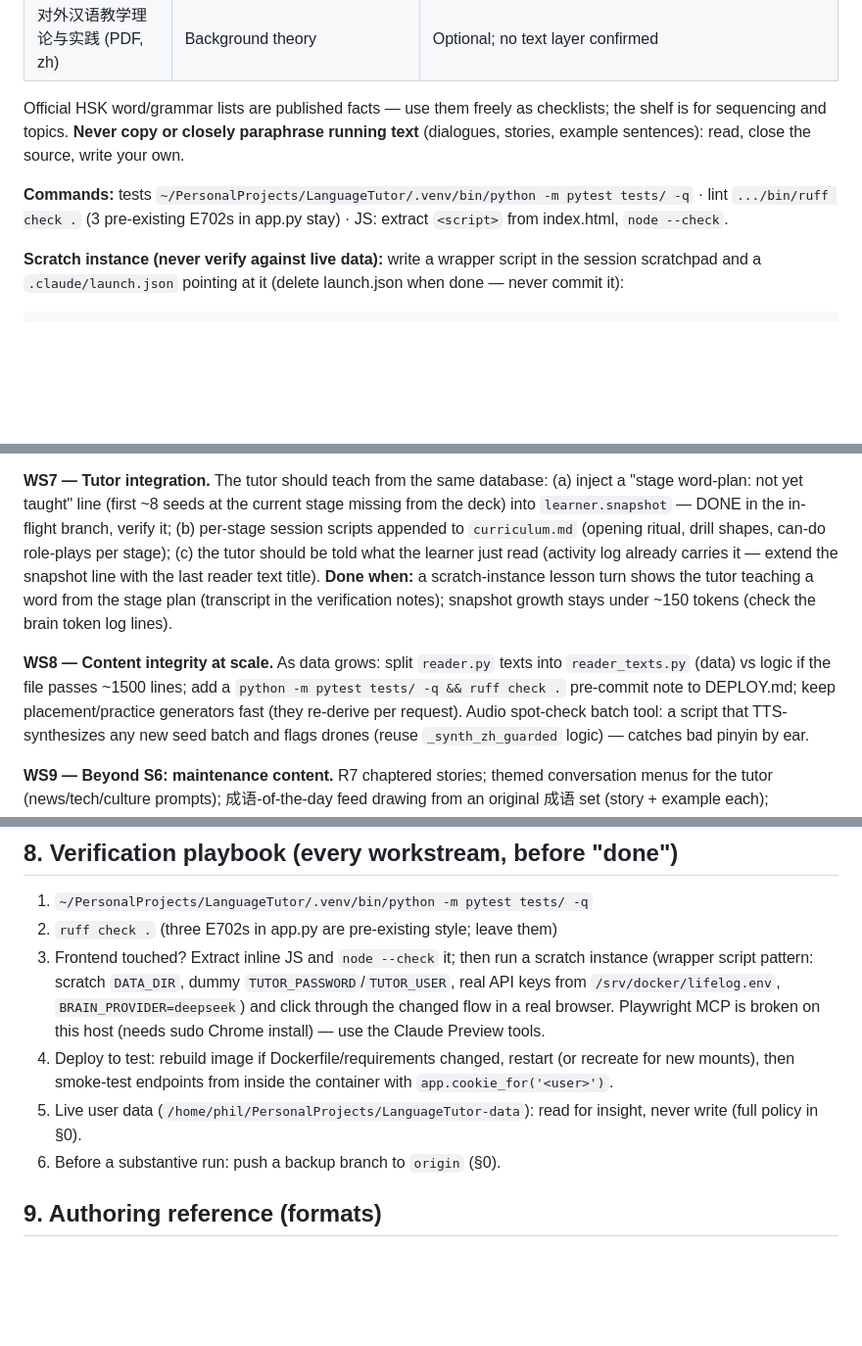
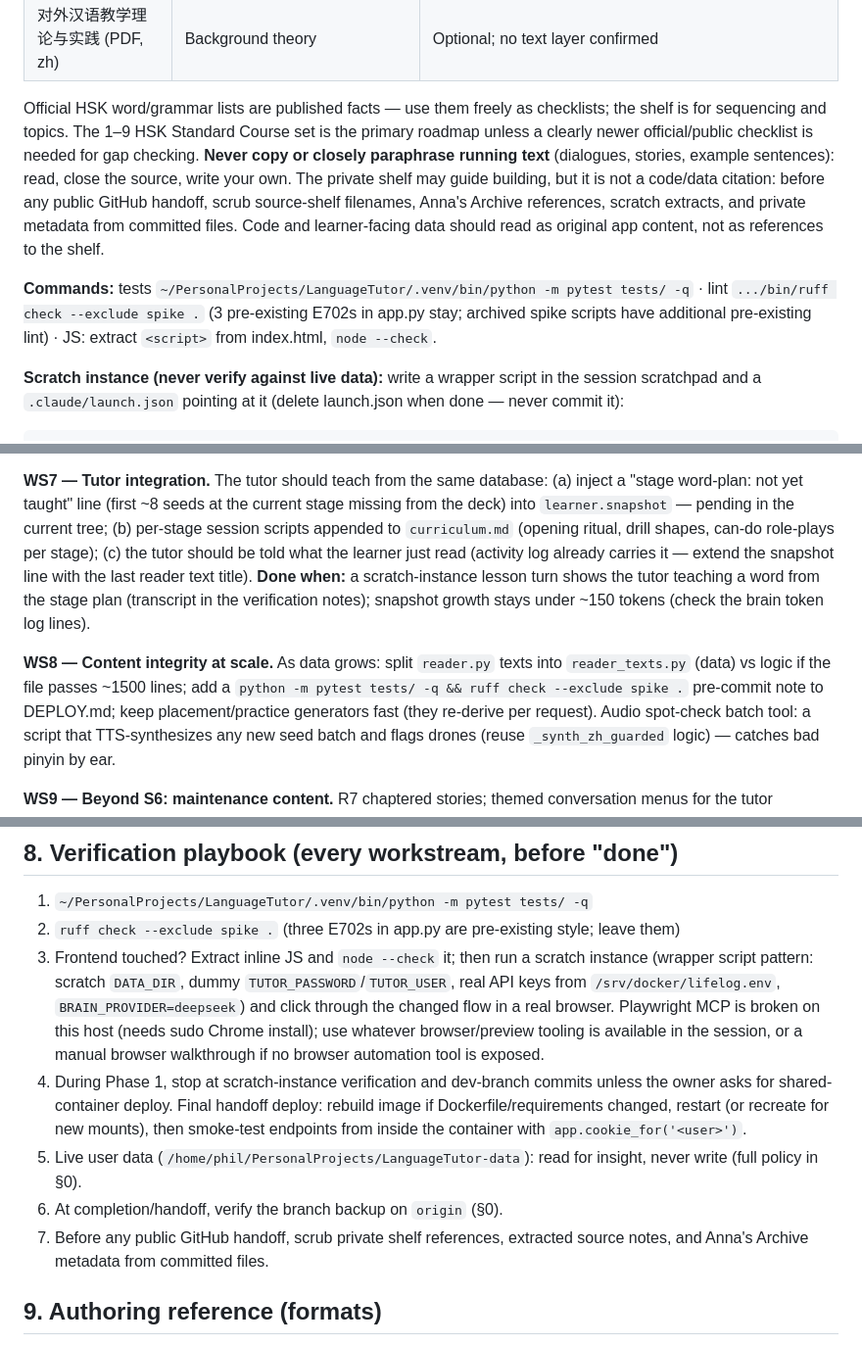
Before and after one commit to arah91-bit/LearnMandrian, a Markdown page: PLAN.md, 3 parts joined by grey strips. Shown at 98% size. Rendered like a GitHub page; blank space fills up the shorter version.

```diff
--- a/PLAN.md
+++ b/PLAN.md
@@ -30,13 +60,20 @@ as you go so later phases inherit a coverage outline, not a blank page.
 | 对外汉语教学理论与实践 (PDF, zh) | Background theory | Optional; no text layer confirmed |
 
 Official HSK word/grammar lists are published facts — use them freely as
-checklists; the shelf is for sequencing and topics. **Never copy or closely
-paraphrase running text** (dialogues, stories, example sentences): read,
-close the source, write your own.
+checklists; the shelf is for sequencing and topics. The 1–9 HSK Standard Course
+set is the primary roadmap unless a clearly newer official/public checklist is
+needed for gap checking. **Never copy or closely paraphrase running text**
+(dialogues, stories, example sentences): read, close the source, write your
+own. The private shelf may guide building, but it is not a code/data citation:
+before any public GitHub handoff, scrub source-shelf filenames, Anna's Archive
+references, scratch extracts, and private metadata from committed files. Code
+and learner-facing data should read as original app content, not as references
+to the shelf.
 
 **Commands:** tests `~/PersonalProjects/LanguageTutor/.venv/bin/python -m
-pytest tests/ -q` · lint `.../bin/ruff check .` (3 pre-existing E702s in
-app.py stay) · JS: extract `<script>` from index.html, `node --check`.
+pytest tests/ -q` · lint `.../bin/ruff check --exclude spike .` (3
+pre-existing E702s in app.py stay; archived spike scripts have additional
+pre-existing lint) · JS: extract `<script>` from index.html, `node --check`.
 
 **Scratch instance (never verify against live data):** write a wrapper script
 in the session scratchpad and a `.claude/launch.json` pointing at it (delete
@@ -306,18 +353,18 @@ right remediation (reviews or reader texts), not a dead end.
 
 **WS7 — Tutor integration.** The tutor should teach from the same database:
 (a) inject a "stage word-plan: not yet taught" line (first ~8 seeds at the
-current stage missing from the deck) into `learner.snapshot` — DONE in the
-in-flight branch, verify it; (b) per-stage session scripts appended to
-`curriculum.md` (opening ritual, drill shapes, can-do role-plays per stage);
-(c) the tutor should be told what the learner just read (activity log
-already carries it — extend the snapshot line with the last reader text
-title). **Done when:** a scratch-instance lesson turn shows the tutor
-teaching a word from the stage plan (transcript in the verification notes);
-snapshot growth stays under ~150 tokens (check the brain token log lines).
+current stage missing from the deck) into `learner.snapshot` — pending in the
+current tree; (b) per-stage session scripts appended to `curriculum.md`
+(opening ritual, drill shapes, can-do role-plays per stage); (c) the tutor
+should be told what the learner just read (activity log already carries it —
+extend the snapshot line with the last reader text title). **Done when:** a
+scratch-instance lesson turn shows the tutor teaching a word from the stage plan
+(transcript in the verification notes); snapshot growth stays under ~150 tokens
+(check the brain token log lines).
 
 **WS8 — Content integrity at scale.** As data grows: split `reader.py` texts
 into `reader_texts.py` (data) vs logic if the file passes ~1500 lines; add a
-`python -m pytest tests/ -q && ruff check .` pre-commit note to DEPLOY.md;
+`python -m pytest tests/ -q && ruff check --exclude spike .` pre-commit note to DEPLOY.md;
 keep placement/practice generators fast (they re-derive per request). Audio
 spot-check batch tool: a script that TTS-synthesizes any new seed batch and
 flags drones (reuse `_synth_zh_guarded` logic) — catches bad pinyin by ear.
@@ -337,19 +384,25 @@ maintenance content lands last.
 ## 8. Verification playbook (every workstream, before "done")
 
 1. `~/PersonalProjects/LanguageTutor/.venv/bin/python -m pytest tests/ -q`
-2. `ruff check .` (three E702s in app.py are pre-existing style; leave them)
+2. `ruff check --exclude spike .` (three E702s in app.py are pre-existing
+   style; leave them)
 3. Frontend touched? Extract inline JS and `node --check` it; then run a
    scratch instance (wrapper script pattern: scratch `DATA_DIR`, dummy
    `TUTOR_PASSWORD`/`TUTOR_USER`, real API keys from `/srv/docker/lifelog.env`,
    `BRAIN_PROVIDER=deepseek`) and click through the changed flow in a real
-   browser. Playwright MCP is broken on this host (needs sudo Chrome install)
-   — use the Claude Preview tools.
-4. Deploy to test: rebuild image if Dockerfile/requirements changed, restart
-   (or recreate for new mounts), then smoke-test endpoints from inside the
-   container with `app.cookie_for('<user>')`.
+   browser. Playwright MCP is broken on this host (needs sudo Chrome install);
+   use whatever browser/preview tooling is available in the session, or a
+   manual browser walkthrough if no browser automation tool is exposed.
+4. During Phase 1, stop at scratch-instance verification and dev-branch commits
+   unless the owner asks for shared-container deploy. Final handoff deploy:
+   rebuild image if Dockerfile/requirements changed, restart (or recreate for
+   new mounts), then smoke-test endpoints from inside the container with
+   `app.cookie_for('<user>')`.
 5. Live user data (`/home/phil/PersonalProjects/LanguageTutor-data`): read
    for insight, never write (full policy in §0).
-6. Before a substantive run: push a backup branch to `origin` (§0).
+6. At completion/handoff, verify the branch backup on `origin` (§0).
+7. Before any public GitHub handoff, scrub private shelf references, extracted
+   source notes, and Anna's Archive metadata from committed files.
 
 ## 9. Authoring reference (formats)
 
```
Also changed, not shown: other parts of PLAN.md (+71 -31 lines).
